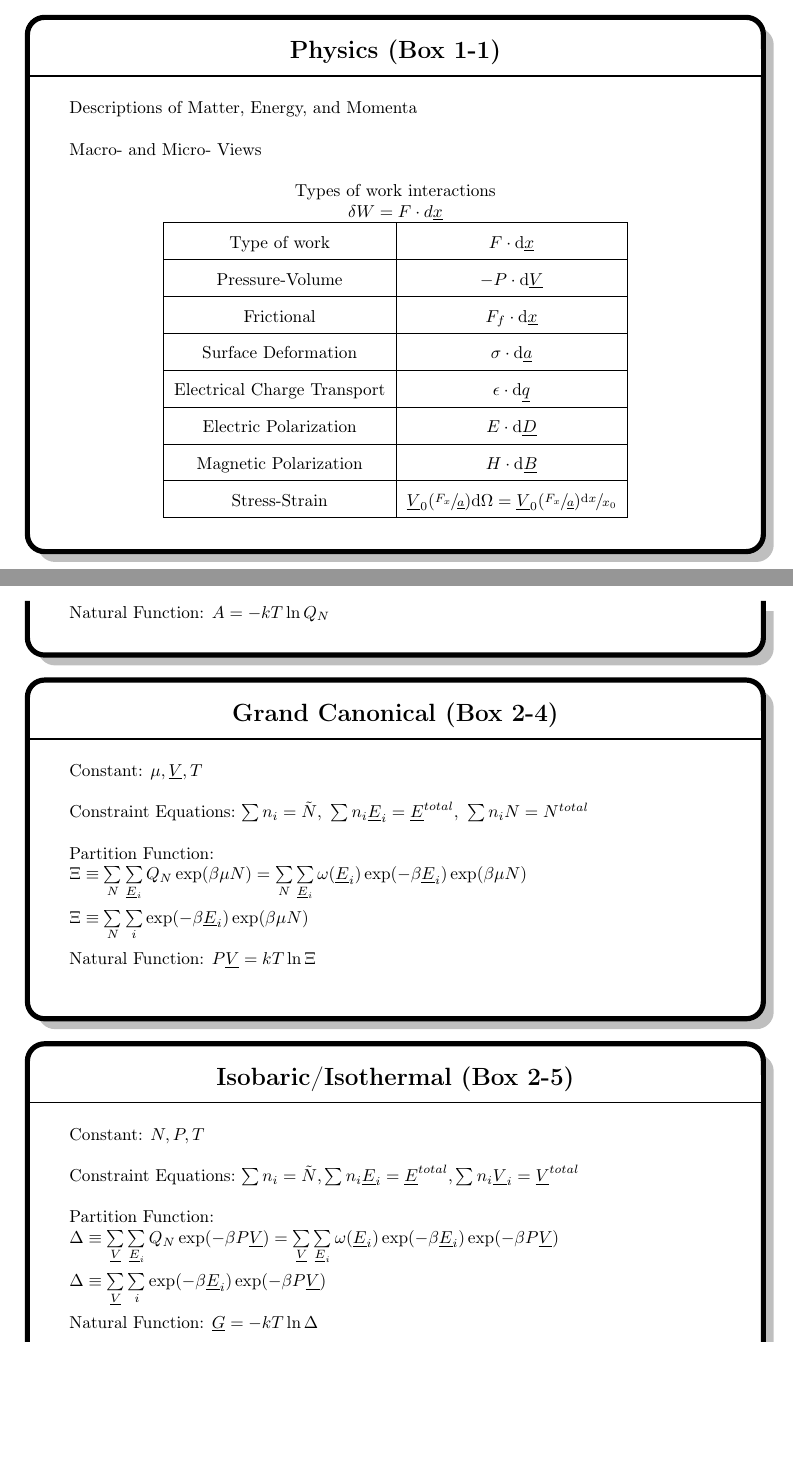
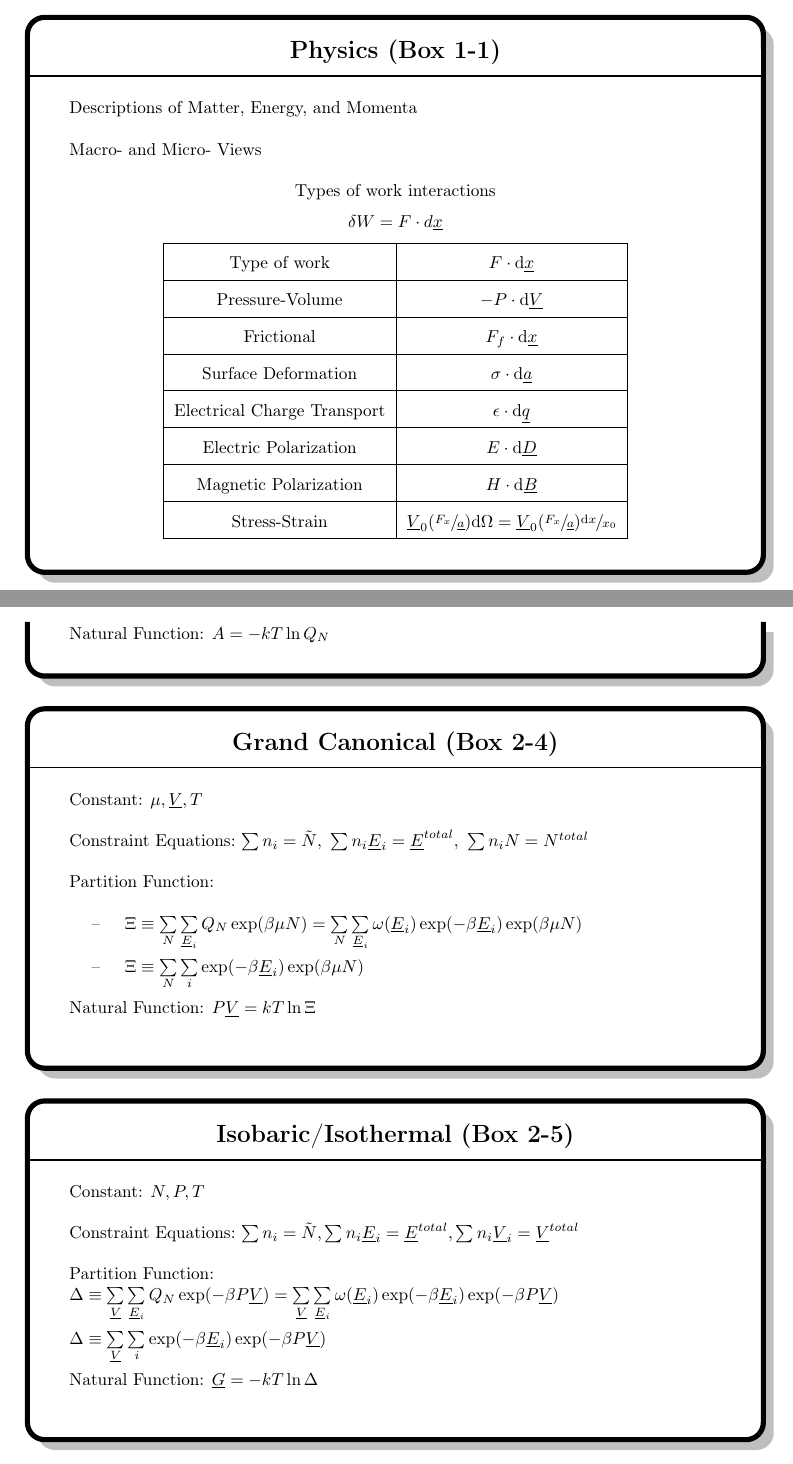
Before and after one commit to joelmoxley/chemengbook, a LaTeX thesis (main.tex, which reads box/001-1.tex, box/002-4.tex): two parts of pages 5 and 10 of 29 before the commit and two parts of pages 5 and 10 of 30 after it, joined at a grey line, cut so that both start at the same text, the shorter picture padded with empty space. Compiled offline with pdfLaTeX.

Commit message:
Update on Overleaf.

```diff
--- a/box/001-1.tex
+++ b/box/001-1.tex
@@ -8,15 +8,21 @@
     & \text{Macro- and Micro- Views} \\
 
     \centering
-                                                       %not sure if the delta symbol the boundary layer thickness ('\blthick')? underlined x the extensive vector ('\exvecone')?
+
 
     \end{easylist}
 
         \centering
 
         \text{Types of work interactions} \\
+        \medskip
+        $\blthick\work = \force \cdot d\exvecone$ \\
+        \medskip
 
-        $\blthick\work = \force \cdot d\exvecone$ \\
+        %not sure if the delta symbol the boundary layer thickness ('\blthick')? underlined x the extensive vector ('\exvecone')?
+
+        % (from joel) this is just a differential (hal double check me)
+        % i think the exvecone is the right usage (hal double check me)
 
         \begin{tabular}{ | c | c |  }
             \hline
--- a/box/002-4.tex
+++ b/box/002-4.tex
@@ -7,10 +7,10 @@
 
     & \text{Constraint Equations:} $\sum\nolimits n_{i} = \tilde{\nummoles}, ~\sum\nolimits n_{i}\uline{\energy}_{i} = \uline{\energy}^{total},~\sum\nolimits n_{i}\nummoles = \nummoles^{total}  $\\     %'n_{i}' is an unknown symbol, not indexed
 
-    & \text{Partition Function:}
-    & $\gcpf \equiv \sum\limits_{\nummoles}\sum\limits_{\uline{\energy}_{i}} \cpf\exp(\boltznorm\chempot\nummoles) = \sum\limits_{\nummoles}\sum\limits_{\uline{\energy}_{i}} \mpf(\uline{\energy}_{i})\exp(-\boltznorm\uline{\energy}_{i})\exp(\boltznorm\chempot\nummoles) $\\
+    & \text{Partition Function:} \\
+    && $\gcpf \equiv \sum\limits_{\nummoles}\sum\limits_{\uline{\energy}_{i}} \cpf\exp(\boltznorm\chempot\nummoles) = \sum\limits_{\nummoles}\sum\limits_{\uline{\energy}_{i}} \mpf(\uline{\energy}_{i})\exp(-\boltznorm\uline{\energy}_{i})\exp(\boltznorm\chempot\nummoles) $ \\
 
-    & $\gcpf \equiv \sum\limits_{\nummoles}\sum\limits_{i} \exp(-\boltznorm\uline{\energy}_{i})\exp(\boltznorm\chempot\nummoles) $ \\
+    && $\gcpf \equiv \sum\limits_{\nummoles}\sum\limits_{i} \exp(-\boltznorm\uline{\energy}_{i})\exp(\boltznorm\chempot\nummoles) $ \\
 
     & \text{Natural Function: $\p\uline{\vol} = \thermcond\Temp\ln\gcpf$} \\
 
```
Also changed, not shown: box/002-1.tex (+1 -2 lines), box/007-2.tex (+1 -1 lines), box/007-3.tex (+1 -1 lines), box/007-4.tex (+1 -1 lines).
